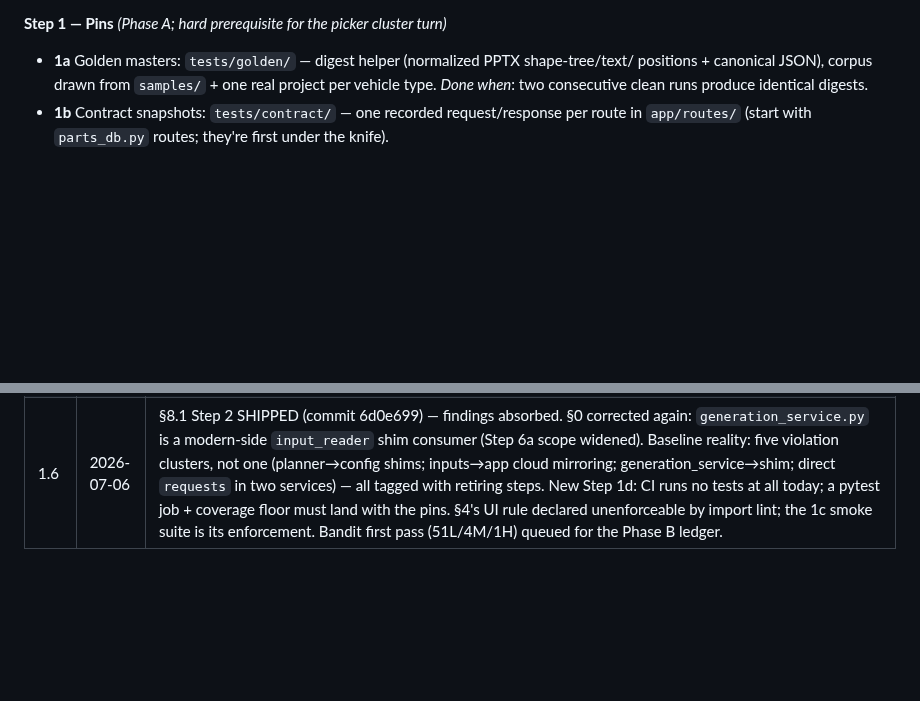
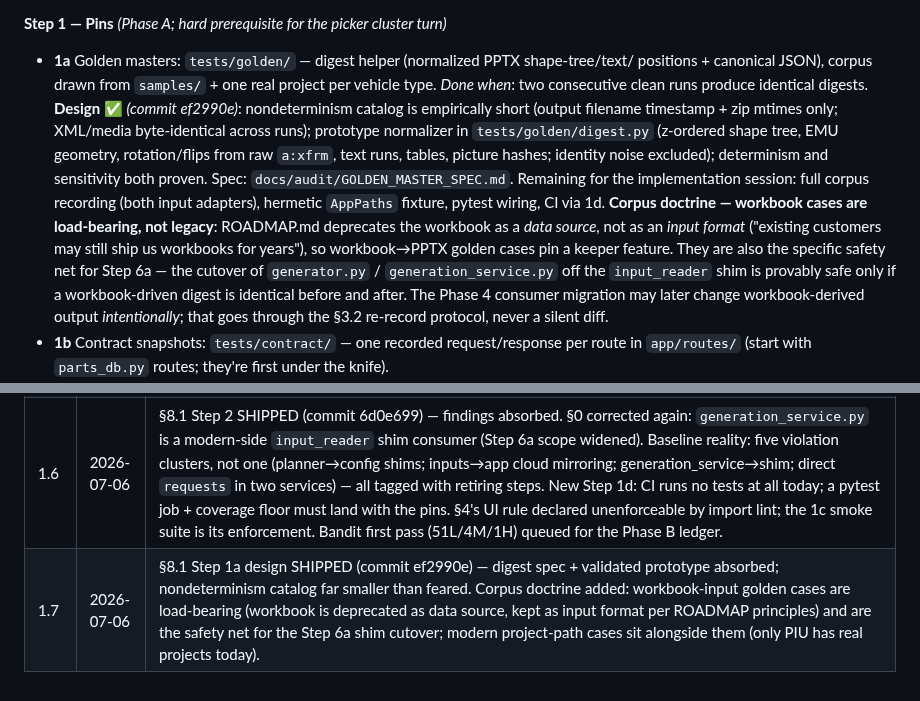
Before and after one commit to dtmseth/DTM_Vehicle_Builder, a Markdown page: docs/AUDIT_REFACTOR_ROADMAP.md, 2 parts joined by grey strips. GitHub-like rendering; blank space fills up the shorter version.

Commit message:
Absorb §8.1 Step 1a design outcomes (rev 1.7)
Digest spec + prototype shipped in ef2990e; roadmap records the
empirical nondeterminism catalog and the corpus doctrine: workbook-input
golden cases are load-bearing (workbook stays as an input format per
ROADMAP principles) and are the safety net for the Step 6a shim cutover.

Co-Authored-By: Claude Fable 5 <noreply@anthropic.com>

```diff
--- a/docs/AUDIT_REFACTOR_ROADMAP.md
+++ b/docs/AUDIT_REFACTOR_ROADMAP.md
@@ -368,6 +368,21 @@ command.
 - **1a** Golden masters: `tests/golden/` — digest helper (normalized PPTX shape-tree/text/
   positions + canonical JSON), corpus drawn from `samples/` + one real project per vehicle
   type. *Done when*: two consecutive clean runs produce identical digests.
+  **Design ✅** *(commit ef2990e)*: nondeterminism catalog is empirically short (output
+  filename timestamp + zip mtimes only; XML/media byte-identical across runs); prototype
+  normalizer in `tests/golden/digest.py` (z-ordered shape tree, EMU geometry, rotation/flips
+  from raw `a:xfrm`, text runs, tables, picture hashes; identity noise excluded); determinism
+  and sensitivity both proven. Spec: `docs/audit/GOLDEN_MASTER_SPEC.md`. Remaining for the
+  implementation session: full corpus recording (both input adapters), hermetic `AppPaths`
+  fixture, pytest wiring, CI via 1d.
+  **Corpus doctrine — workbook cases are load-bearing, not legacy**: ROADMAP.md deprecates
+  the workbook as a *data source*, not as an *input format* ("existing customers may still
+  ship us workbooks for years"), so workbook→PPTX golden cases pin a keeper feature. They are
+  also the specific safety net for Step 6a — the cutover of `generator.py` /
+  `generation_service.py` off the `input_reader` shim is provably safe only if a
+  workbook-driven digest is identical before and after. The Phase 4 consumer migration may
+  later change workbook-derived output *intentionally*; that goes through the §3.2 re-record
+  protocol, never a silent diff.
 - **1b** Contract snapshots: `tests/contract/` — one recorded request/response per route in
   `app/routes/` (start with `parts_db.py` routes; they're first under the knife).
 - **1c** Browser smoke suite: `tools/ui_smoke/` — the six §3.1 flows; launches the app against
@@ -516,3 +531,4 @@ can be dispositioned in this document's next revision.
 | 1.4 | 2026-07-06 | Added §8.1 concrete execution plan: the phases converted into ordered, real steps with file targets and definitions of done (audit workspace → pins → guardrails → ⭐picker cluster → parts-DB repository extraction → ⭐kit SKUs → legacy cutover → breadth audit in the gaps). Rationale: the near-term work is dominated by knowns verified in review rounds 1–3; only islands/duplication/security findings still wait on the Phase B ledger. QB Pass-2 curation declared always-in-flight; SKU-grid save path and parts_db schema untouchable outside the pins. |
 | 1.5 | 2026-07-06 | Added §8.2 model & effort allocation: decisions on the top model, keystrokes on the workhorse; per-step design/execute table; session-hygiene rules (fresh session per slice, state written to ledger/docs not chat, plan-with-Opus → execute-with-Sonnet rhythm, escalate on judgment failures only). |
 | 1.6 | 2026-07-06 | §8.1 Step 2 SHIPPED (commit 6d0e699) — findings absorbed. §0 corrected again: `generation_service.py` is a modern-side `input_reader` shim consumer (Step 6a scope widened). Baseline reality: five violation clusters, not one (planner→config shims; inputs→app cloud mirroring; generation_service→shim; direct `requests` in two services) — all tagged with retiring steps. New Step 1d: CI runs no tests at all today; a pytest job + coverage floor must land with the pins. §4's UI rule declared unenforceable by import lint; the 1c smoke suite is its enforcement. Bandit first pass (51L/4M/1H) queued for the Phase B ledger. |
+| 1.7 | 2026-07-06 | §8.1 Step 1a design SHIPPED (commit ef2990e) — digest spec + validated prototype absorbed; nondeterminism catalog far smaller than feared. Corpus doctrine added: workbook-input golden cases are load-bearing (workbook is deprecated as data source, kept as input format per ROADMAP principles) and are the safety net for the Step 6a shim cutover; modern project-path cases sit alongside them (only PIU has real projects today). |
```
